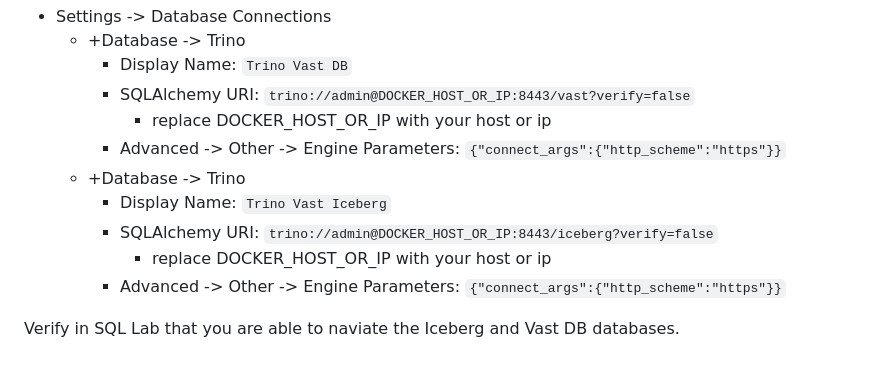
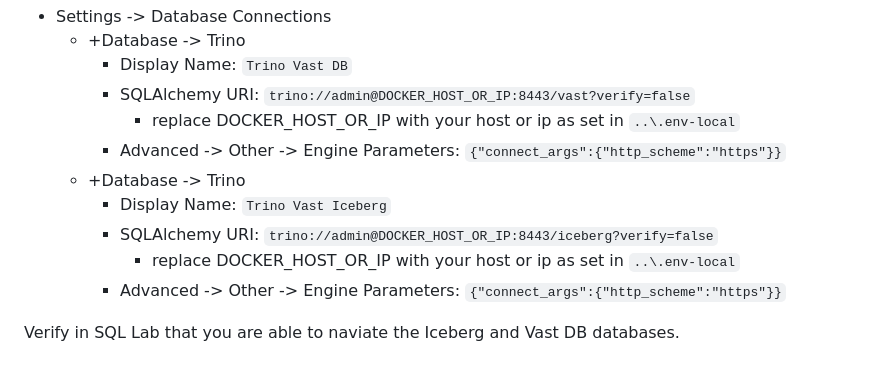
Before and after one commit to snowch/vast-docker-compose-examples, a Markdown page: demos/streaming_lakehouse/SETUP_INSTRUCTIONS.md, the part around the change. Rendered like a GitHub page.

```diff
--- a/demos/streaming_lakehouse/SETUP_INSTRUCTIONS.md
+++ b/demos/streaming_lakehouse/SETUP_INSTRUCTIONS.md
@@ -133,12 +133,12 @@ Navigate to:
   - +Database -> Trino
     - Display Name: `Trino Vast DB`
     - SQLAlchemy URI: `trino://admin@DOCKER_HOST_OR_IP:8443/vast?verify=false`
-      - replace DOCKER_HOST_OR_IP with your host or ip
+      - replace DOCKER_HOST_OR_IP with your host or ip as set in `..\.env-local`
     - Advanced -> Other -> Engine Parameters: `{"connect_args":{"http_scheme":"https"}}`
   - +Database -> Trino
     - Display Name: `Trino Vast Iceberg`
     - SQLAlchemy URI: `trino://admin@DOCKER_HOST_OR_IP:8443/iceberg?verify=false`
-      - replace DOCKER_HOST_OR_IP with your host or ip
+      - replace DOCKER_HOST_OR_IP with your host or ip as set in `..\.env-local`
     - Advanced -> Other -> Engine Parameters: `{"connect_args":{"http_scheme":"https"}}`
 
 Verify in SQL Lab that you are able to naviate the Iceberg and Vast DB databases.
```
